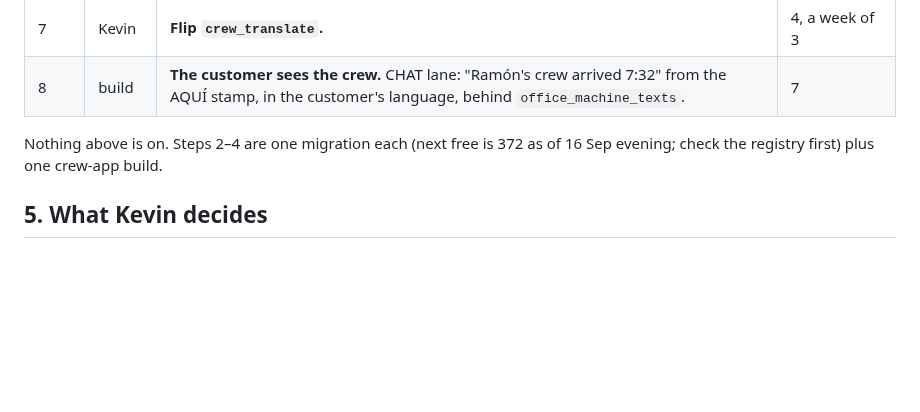
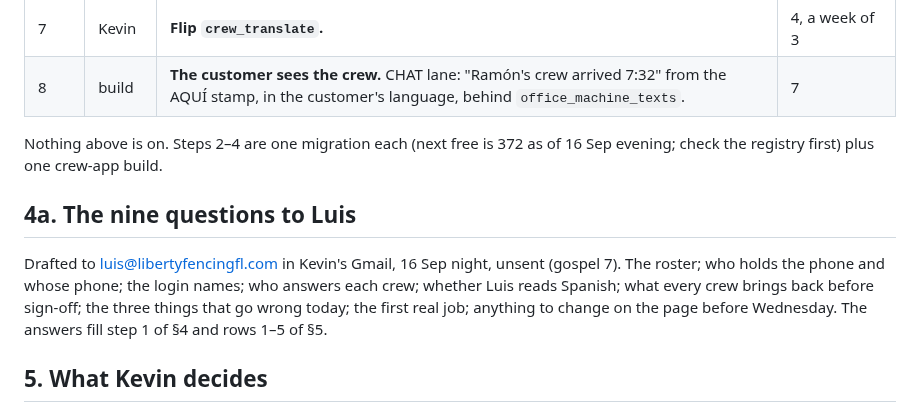
Before and after one commit to kdelaney05-bit/4-touch-autopilot-central-command, a Markdown page: docs/THE-CREWS.md, the part around the change. GitHub-like rendering; blank space fills up the shorter version.

Commit message:
CREWS: the nine questions to Luis are drafted in Kevin's Gmail, unsent; THE-CREWS §4a says which answers fill which step
Co-Authored-By: Claude Fable 5.1 <noreply@anthropic.com>

```diff
--- a/docs/THE-CREWS.md
+++ b/docs/THE-CREWS.md
@@ -118,6 +118,15 @@ office, no English, no second app.
 Nothing above is on. Steps 2–4 are one migration each (next free is 372 as of
 16 Sep evening; check the registry first) plus one crew-app build.
 
+## 4a. The nine questions to Luis
+
+Drafted to luis@libertyfencingfl.com in Kevin's Gmail, 16 Sep night, unsent
+(gospel 7). The roster; who holds the phone and whose phone; the login
+names; who answers each crew; whether Luis reads Spanish; what every crew
+brings back before sign-off; the three things that go wrong today; the first
+real job; anything to change on the page before Wednesday. The answers fill
+step 1 of §4 and rows 1–5 of §5.
+
 ## 5. What Kevin decides
 
 1. **The names.** `Liberty Crew 1235` (brand + number), or the crew lead's
```
